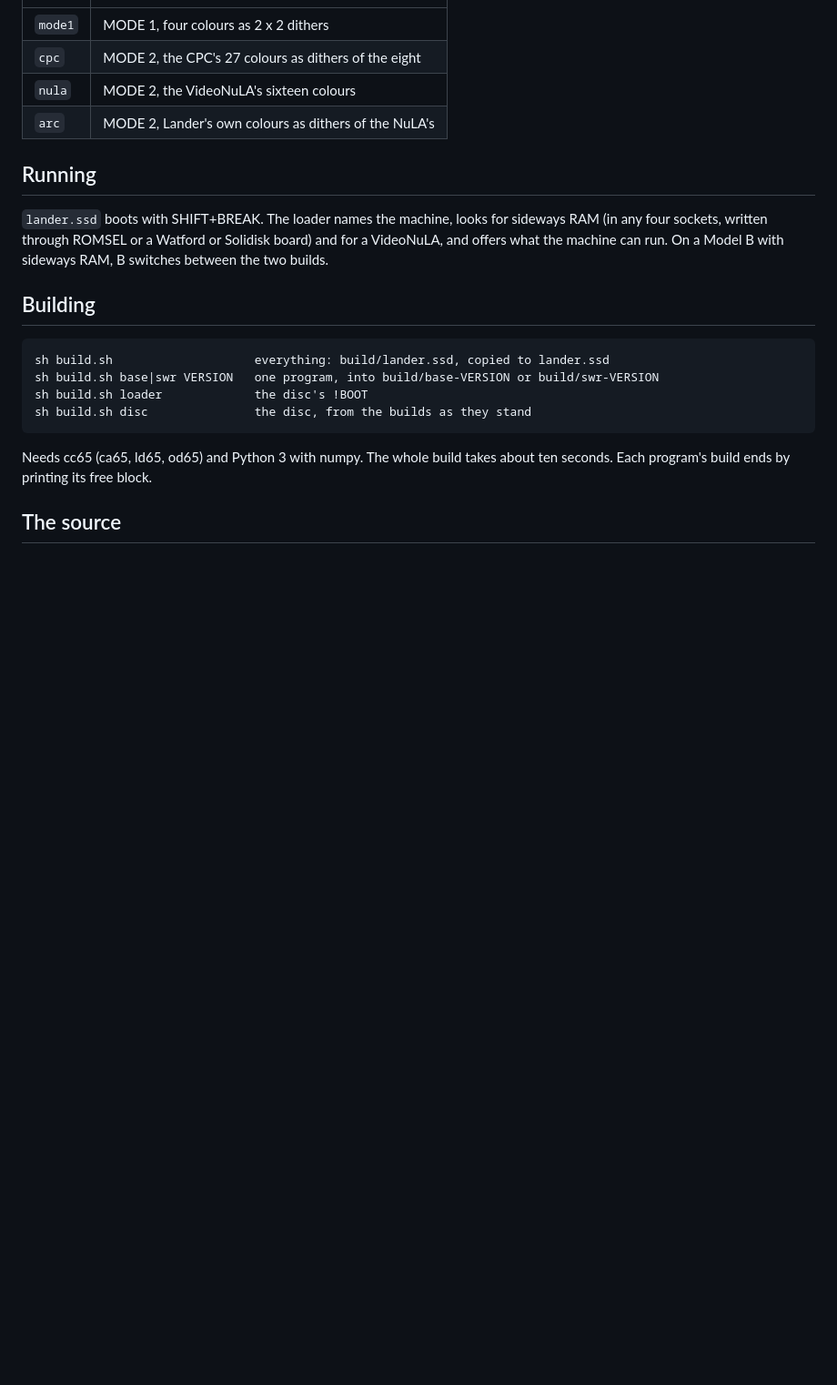
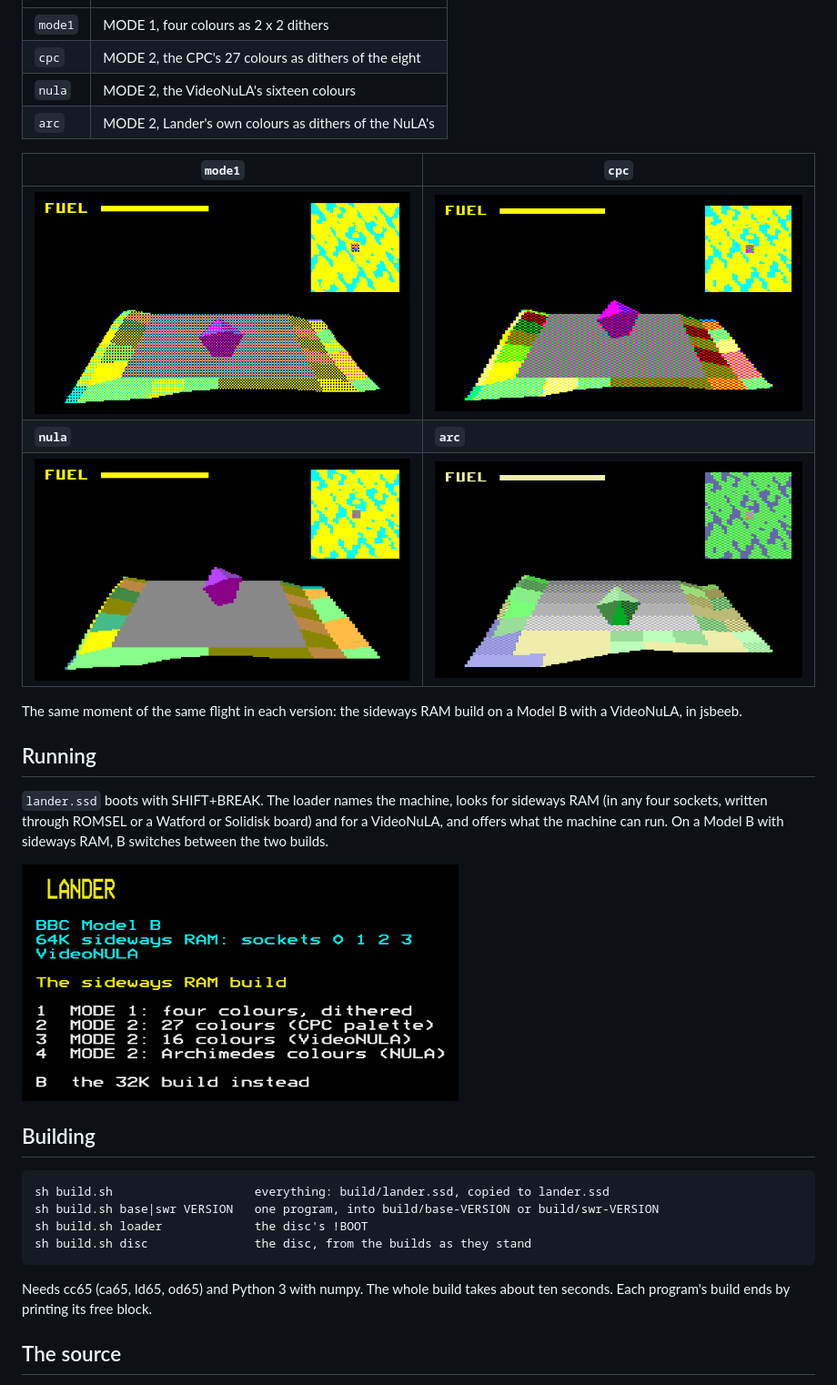
Before and after one commit to ebenupton/lander, a Markdown page: README.md, the part around one of its changes. Shown at 91% size. Rendered like a GitHub page; pictures changed too: docs/img/arc.png (added), docs/img/cpc.png (added), docs/img/loader.png (added); blank space fills up the shorter version.

Commit message:
README: screenshots of the four versions and the loader
Co-Authored-By: Claude Fable 5.2 <noreply@anthropic.com>

```diff
--- a/README.md
+++ b/README.md
@@ -22,12 +24,23 @@ Each build comes in four colour versions:
 | `nula` | MODE 2, the VideoNuLA's sixteen colours |
 | `arc` | MODE 2, Lander's own colours as dithers of the NuLA's |
 
+| `mode1` | `cpc` |
+|---|---|
+| ![mode1](docs/img/mode1.png) | ![cpc](docs/img/cpc.png) |
+| **`nula`** | **`arc`** |
+| ![nula](docs/img/nula.png) | ![arc](docs/img/arc.png) |
+
+The same moment of the same flight in each version: the sideways RAM build on
+a Model B with a VideoNuLA, in jsbeeb.
+
 ## Running
 
 `lander.ssd` boots with SHIFT+BREAK. The loader names the machine, looks for
 sideways RAM (in any four sockets, written through ROMSEL or a Watford or
 Solidisk board) and for a VideoNuLA, and offers what the machine can run. On a
 Model B with sideways RAM, B switches between the two builds.
+
+<img src="docs/img/loader.png" width="480" alt="The loader's menu">
 
 ## Building
 
```
Also changed, not shown: other parts of README.md (+2 -0 lines).
